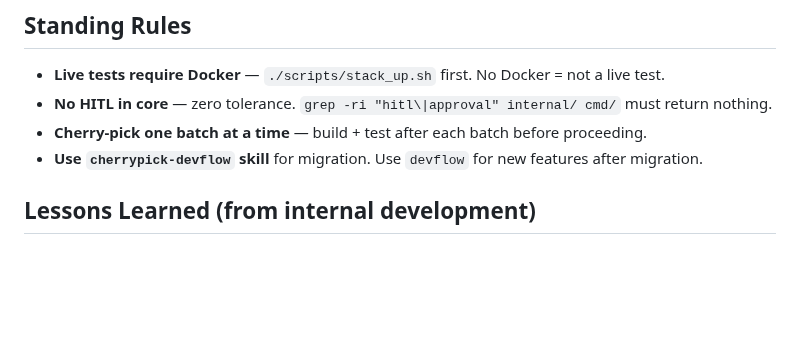
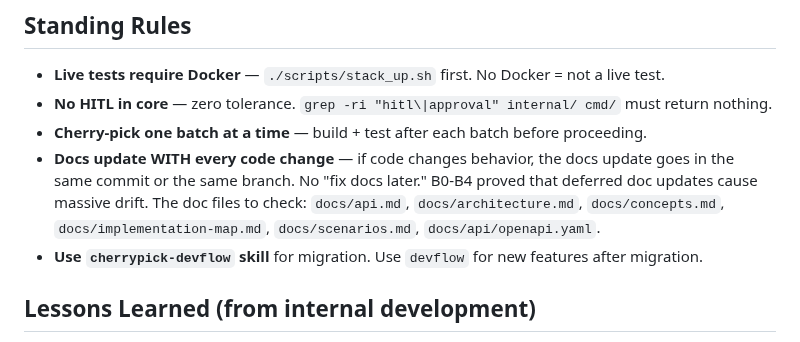
Before and after one commit to devonartis/agentwrit, a Markdown page: MEMORY.md, the part around the change. Drawn GitHub-style; blank space fills up the shorter version.

Commit message:
docs: add standing rule — docs must update with every code change

```diff
--- a/MEMORY.md
+++ b/MEMORY.md
@@ -82,6 +82,7 @@ When both Cowork and Claude Code are active, read `COWORK_SESSION.md` for shared
 - **Live tests require Docker** — `./scripts/stack_up.sh` first. No Docker = not a live test.
 - **No HITL in core** — zero tolerance. `grep -ri "hitl\|approval" internal/ cmd/` must return nothing.
 - **Cherry-pick one batch at a time** — build + test after each batch before proceeding.
+- **Docs update WITH every code change** — if code changes behavior, the docs update goes in the same commit or the same branch. No "fix docs later." B0-B4 proved that deferred doc updates cause massive drift. The doc files to check: `docs/api.md`, `docs/architecture.md`, `docs/concepts.md`, `docs/implementation-map.md`, `docs/scenarios.md`, `docs/api/openapi.yaml`.
 - **Use `cherrypick-devflow` skill** for migration. Use `devflow` for new features after migration.
 
 ## Lessons Learned (from internal development)
```
